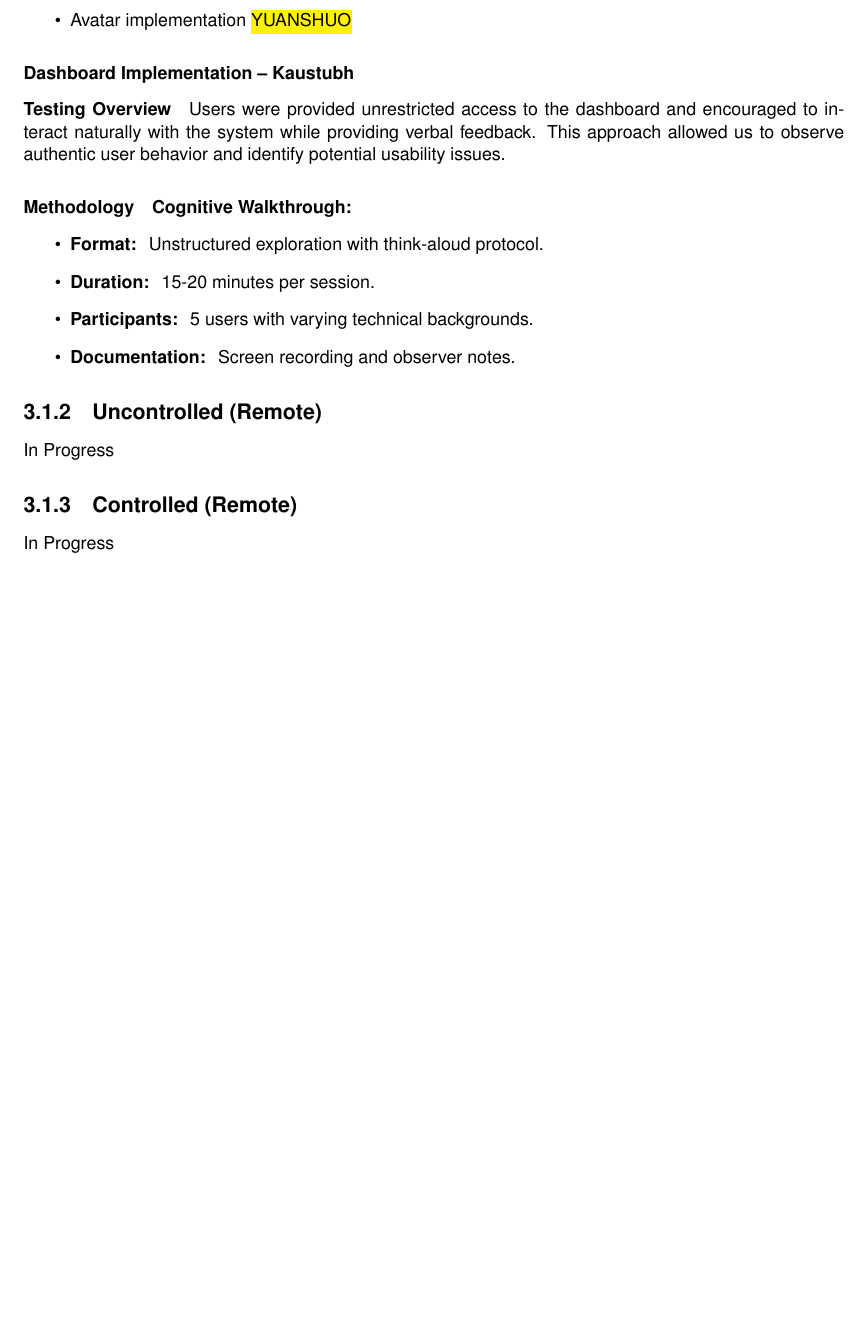
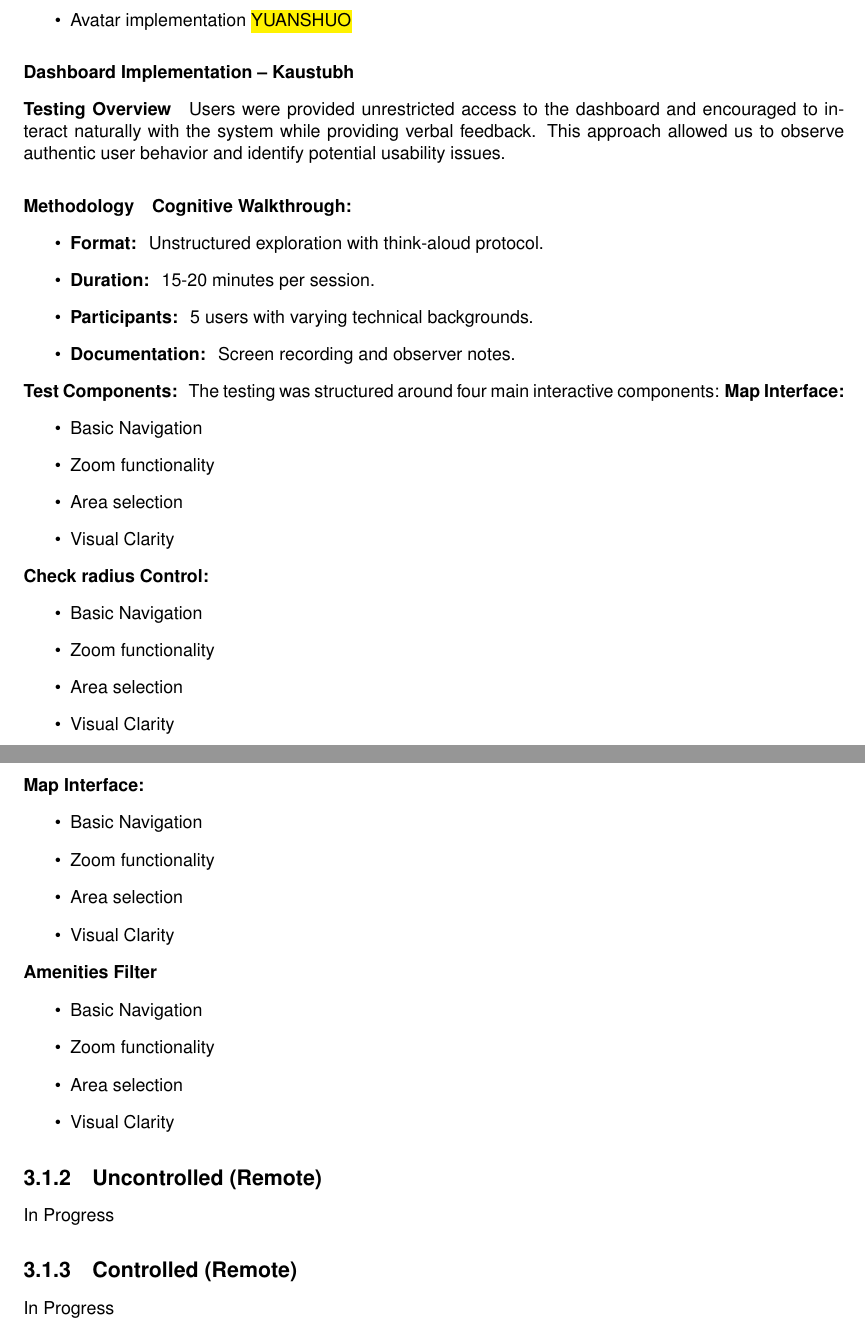
Before and after one commit to 2024-CMPU9010-GROUP-3/PROJECT, a LaTeX thesis (Documentation/user-evaluation/report.tex): part of page 10 of 14 before the commit and two parts of pages 10 and 11 of 15 after it, the two joined at a grey line, cut so that both start at the same text, the shorter picture padded with empty space. Compiled offline with pdfLaTeX.

Commit message:
Added bits and pieces

```diff
--- a/Documentation/user-evaluation/report.tex
+++ b/Documentation/user-evaluation/report.tex
@@ -319,6 +319,38 @@ Users were provided unrestricted access to the dashboard and encouraged to inter
     \item \textbf{Participants: } 5 users with varying technical backgrounds.
     \item \textbf{Documentation: } Screen recording and observer notes.
 \end{itemize}
+\textbf{Test Components: }
+The testing was structured around four main interactive components:
+\textbf{Map Interface:}
+\begin{itemize}
+    \item Basic Navigation
+    \item Zoom functionality
+    \item Area selection
+    \item Visual Clarity
+\end{itemize}
+\textbf{Check radius Control:}
+\begin{itemize}
+    \item Basic Navigation
+    \item Zoom functionality
+    \item Area selection
+    \item Visual Clarity
+\end{itemize}
+\textbf{Map Interface:}
+\begin{itemize}
+    \item Basic Navigation
+    \item Zoom functionality
+    \item Area selection
+    \item Visual Clarity
+\end{itemize}
+\textbf{Amenities Filter}
+\begin{itemize}
+    \item Basic Navigation
+    \item Zoom functionality
+    \item Area selection
+    \item Visual Clarity
+\end{itemize}
+
+
 
 \subsection{Uncontrolled (Remote)}
 In Progress
```
